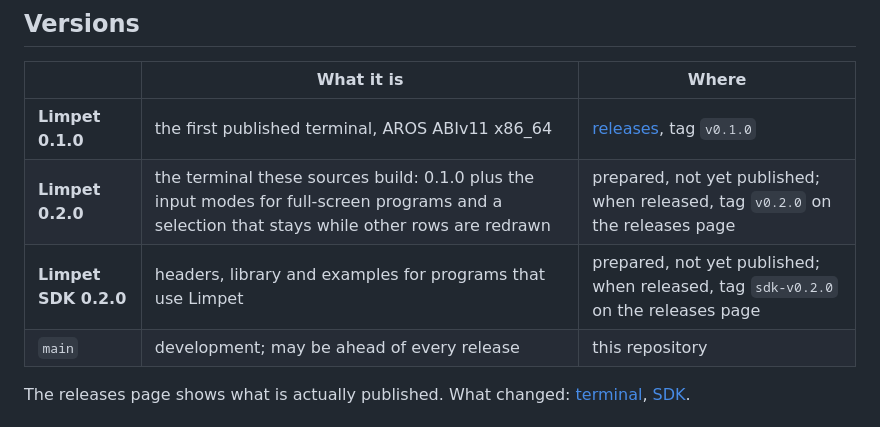
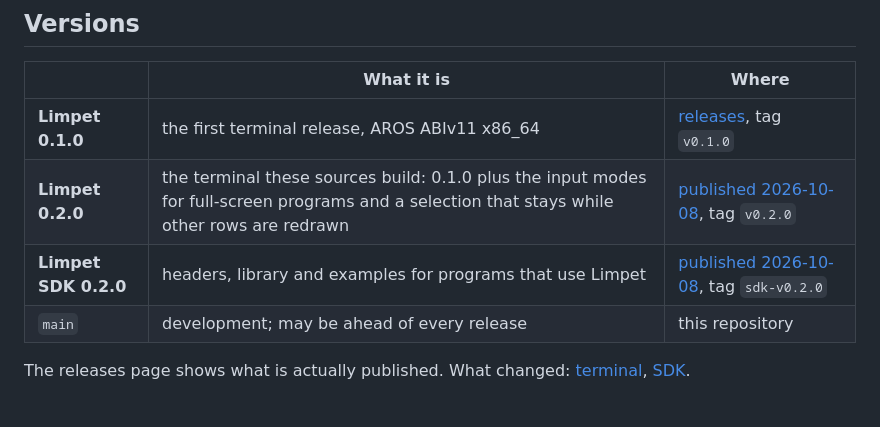
Before and after one commit to tomaszstaniak/limpet, a Markdown page: README.md, the part around the change. GitHub-like rendering.

Commit message:
README: Limpet 0.2.0 and SDK 0.2.0 are published

```diff
--- a/README.md
+++ b/README.md
@@ -15,9 +15,9 @@ and remote work over SSH.
 
 | | What it is | Where |
 | --- | --- | --- |
-| **Limpet 0.1.0** | the first published terminal, AROS ABIv11 x86_64 | [releases](https://github.com/tomaszstaniak/limpet/releases), tag `v0.1.0` |
-| **Limpet 0.2.0** | the terminal these sources build: 0.1.0 plus the input modes for full-screen programs and a selection that stays while other rows are redrawn | prepared, not yet published; when released, tag `v0.2.0` on the releases page |
-| **Limpet SDK 0.2.0** | headers, library and examples for programs that use Limpet | prepared, not yet published; when released, tag `sdk-v0.2.0` on the releases page |
+| **Limpet 0.1.0** | the first terminal release, AROS ABIv11 x86_64 | [releases](https://github.com/tomaszstaniak/limpet/releases), tag `v0.1.0` |
+| **Limpet 0.2.0** | the terminal these sources build: 0.1.0 plus the input modes for full-screen programs and a selection that stays while other rows are redrawn | [published 2026-10-08](https://github.com/tomaszstaniak/limpet/releases/tag/v0.2.0), tag `v0.2.0` |
+| **Limpet SDK 0.2.0** | headers, library and examples for programs that use Limpet | [published 2026-10-08](https://github.com/tomaszstaniak/limpet/releases/tag/sdk-v0.2.0), tag `sdk-v0.2.0` |
 | `main` | development; may be ahead of every release | this repository |
 
 The releases page shows what is actually published. What changed:
```
Also changed, not shown: doc/versioning.md (+1 -1 lines).
